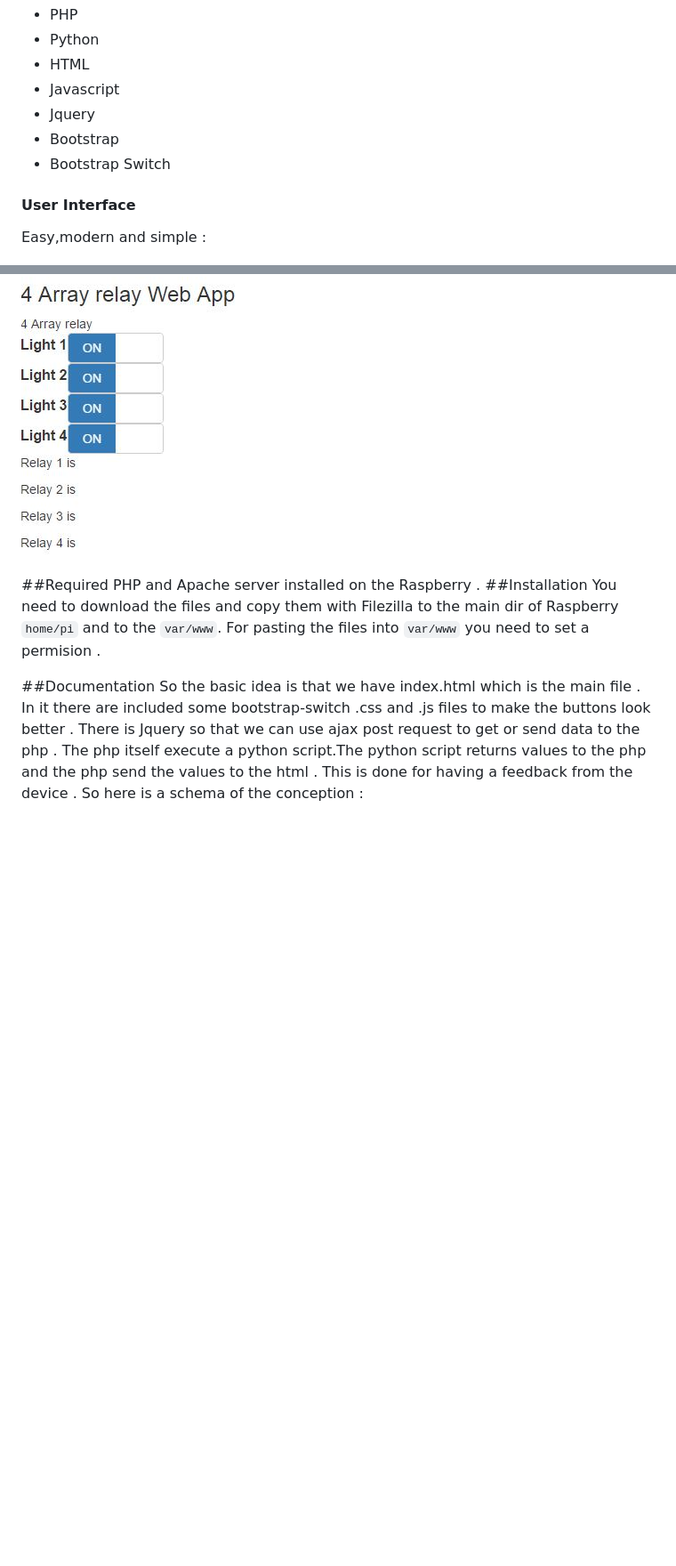
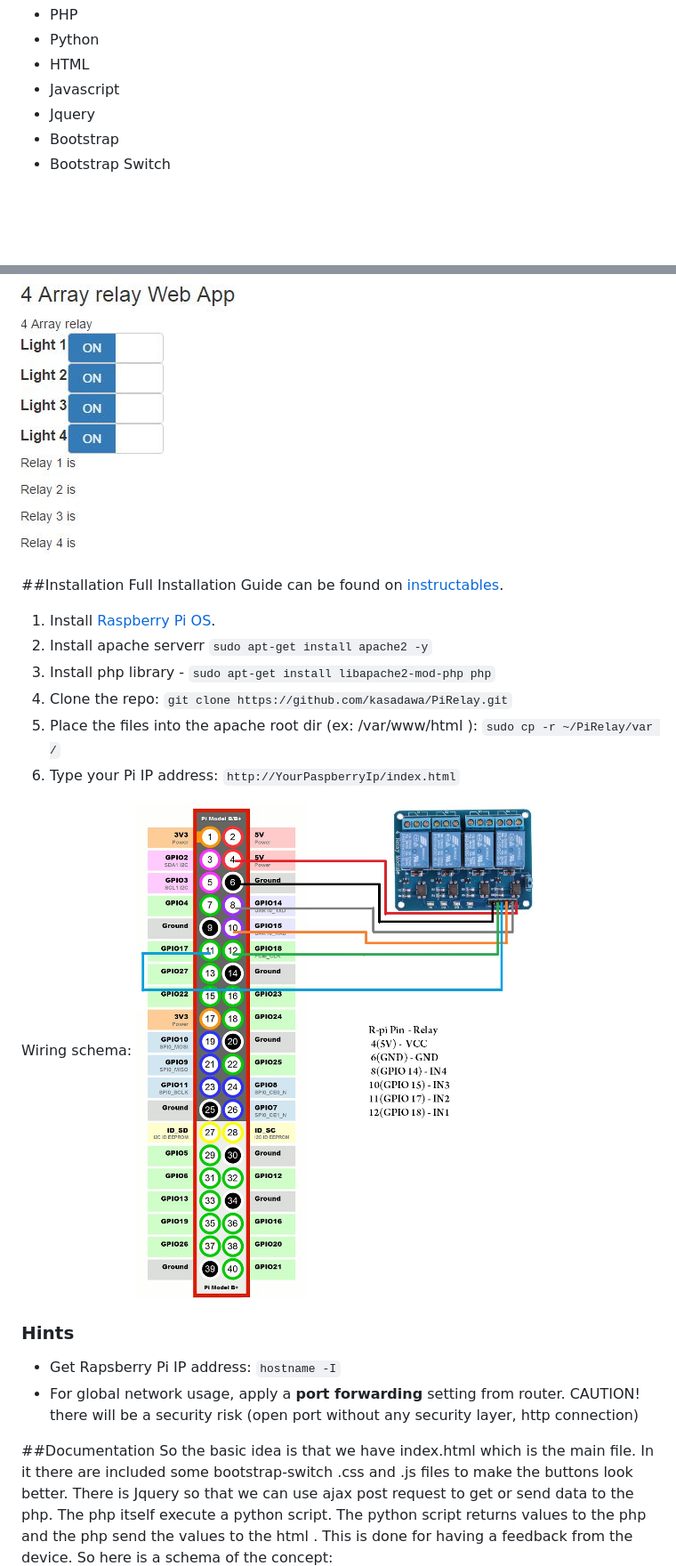
Before and after one commit to kasadawa/PiRelay, a Markdown page: README.md, 2 parts joined by grey strips. Shown: that part at 89% size. GitHub-like rendering; pictures changed too: wiring.jpeg (added); blank space fills up the shorter version.

Commit message:
better installation guide & wiring image

````diff
--- a/README.md
+++ b/README.md
@@ -11,24 +11,33 @@ For the project are used :
 - Bootstrap Switch
 
 
-
-#### User Interface
-Easy,modern and simple :
-
 ![Interface image](https://github.com/kasadawa/PiRelay/blob/master/interface.JPG)
 
 
-##Required
-PHP and Apache server installed  on the Raspberry .
+
 ##Installation
-You need to download the files and copy them with Filezilla to the main dir of Raspberry `home/pi` and to the `var/www`.
-For pasting the files into `var/www` you need to set a permision .
+Full Installation Guide can be found on [instructables](https://www.instructables.com/Raspberry-Pi-With-4-Relay-Module-for-Home-Automati/).
+
+1) Install [Raspberry Pi OS](https://www.raspberrypi.com/software/operating-systems/).
+2) Install apache serverr ```sudo apt-get install apache2 -y```
+3) Install php library - ```sudo apt-get install libapache2-mod-php php```
+4) Clone the repo: ```git clone https://github.com/kasadawa/PiRelay.git```
+5) Place the files into the apache root dir (ex: /var/www/html ): ```sudo cp -r ~/PiRelay/var /```
+6) Type your Pi IP address: ```http://YourPaspberryIp/index.html```
+
+Wiring schema:
+![Interface image](https://github.com/kasadawa/PiRelay/blob/master/wiring.jpeg)
+
+
+### Hints
+- Get Rapsberry Pi IP address: ```hostname -I```
+- For global network usage, apply a <b>port forwarding</b> setting from router. CAUTION! there will be a security risk (open port without any security layer, http connection)
+
 
 ##Documentation
-So the basic idea is that we have index.html which is the main file . In it there are included some bootstrap-switch .css and .js files to make the buttons look better .
-There is Jquery so that we can use ajax post request to get or send data to the php . The php itself execute a python script.The python
-script returns values to the php and the php send the values to the html . This is done for having a feedback from the device . So here is
-a schema of the conception :
+So the basic idea is that we have index.html which is the main file. In it there are included some bootstrap-switch .css and .js files to make the buttons look better.
+There is Jquery so that we can use ajax post request to get or send data to the php. The php itself execute a python script. The python script returns values to the php and the php send the values to the html . This is done for having a feedback from the device. So here is
+a schema of the concept:
 ![Schema image](https://github.com/kasadawa/PiRelay/blob/master/basic.jpg)
 
 To load  index.html you need to type  YourPaspberryIp/index.html in your browser (example: `192.168.1.93/index.html`).
````
